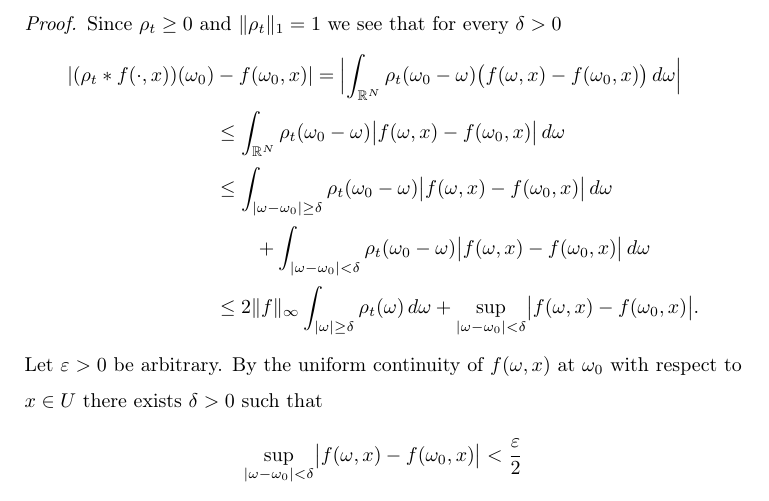
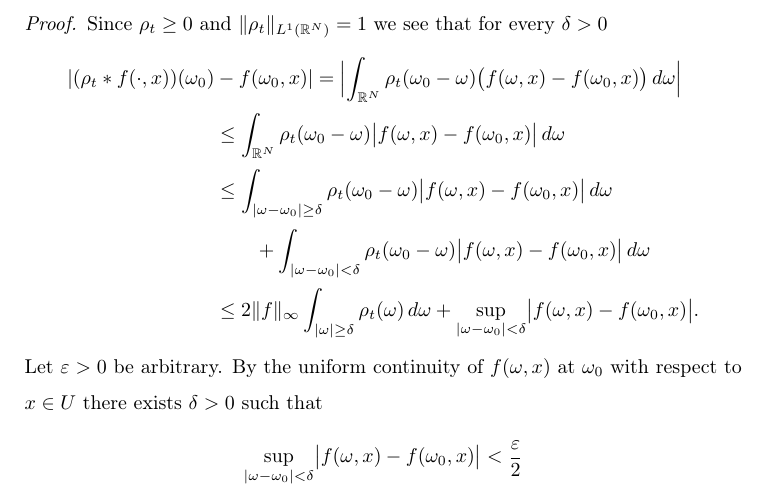
Before and after one commit to muijonathan/arxiv-tex-files, a LaTeX paper (LEP-main.tex): part of page 11 of 30, cut so that both start at the same text. Compiled offline with pdfLaTeX.

Commit message:
new version of LEP paper

```diff
--- a/LEP-main.tex
+++ b/LEP-main.tex
@@ -370,7 +370,7 @@ One has the following standard result on convolution with approximate identities
   uniformly with respect to $x\in U$.
 \end{lemma}
 \begin{proof}
-  Since $\rho_t\geq 0$ and $\|\rho_t\|_1=1$ we see that for every $\delta>0$
+  Since $\rho_t\geq 0$ and $\|\rho_t\|_{L^1(\RR^N)}=1$ we see that for every $\delta>0$
   \begin{equation*}
     \begin{split}
       |(\rho_t * f(\cdot,x))(\omega_0)&-f(\omega_0,x)|
@@ -378,7 +378,7 @@ One has the following standard result on convolution with approximate identities
       &\leq\int_{\RR^N}\rho_t(\omega_0-\omega)\bigl|f(\omega,x)-f(\omega_0,x)\bigr|\,d\omega\\
       &\leq\int_{|\omega-\omega_0|\geq\delta}\rho_t(\omega_0-\omega)\bigl|f(\omega,x)-f(\omega_0,x)\bigr|\,d\omega\\
       &\qquad+\int_{|\omega-\omega_0|<\delta}\rho_t(\omega_0-\omega)\bigl|f(\omega,x)-f(\omega_0,x)\bigr|\,d\omega\\
-      &\leq 2\|f\|_\infty\int_{|\omega|\geq\delta}\rho_t(\omega)\,d\omega
+      &\leq 2\|f\|_{\infty}\int_{|\omega|\geq\delta}\rho_t(\omega)\,d\omega
       +\sup_{|\omega-\omega_0|<\delta}\bigl|f(\omega,x)-f(\omega_0,x)\bigr|.
     \end{split}
   \end{equation*}
```
